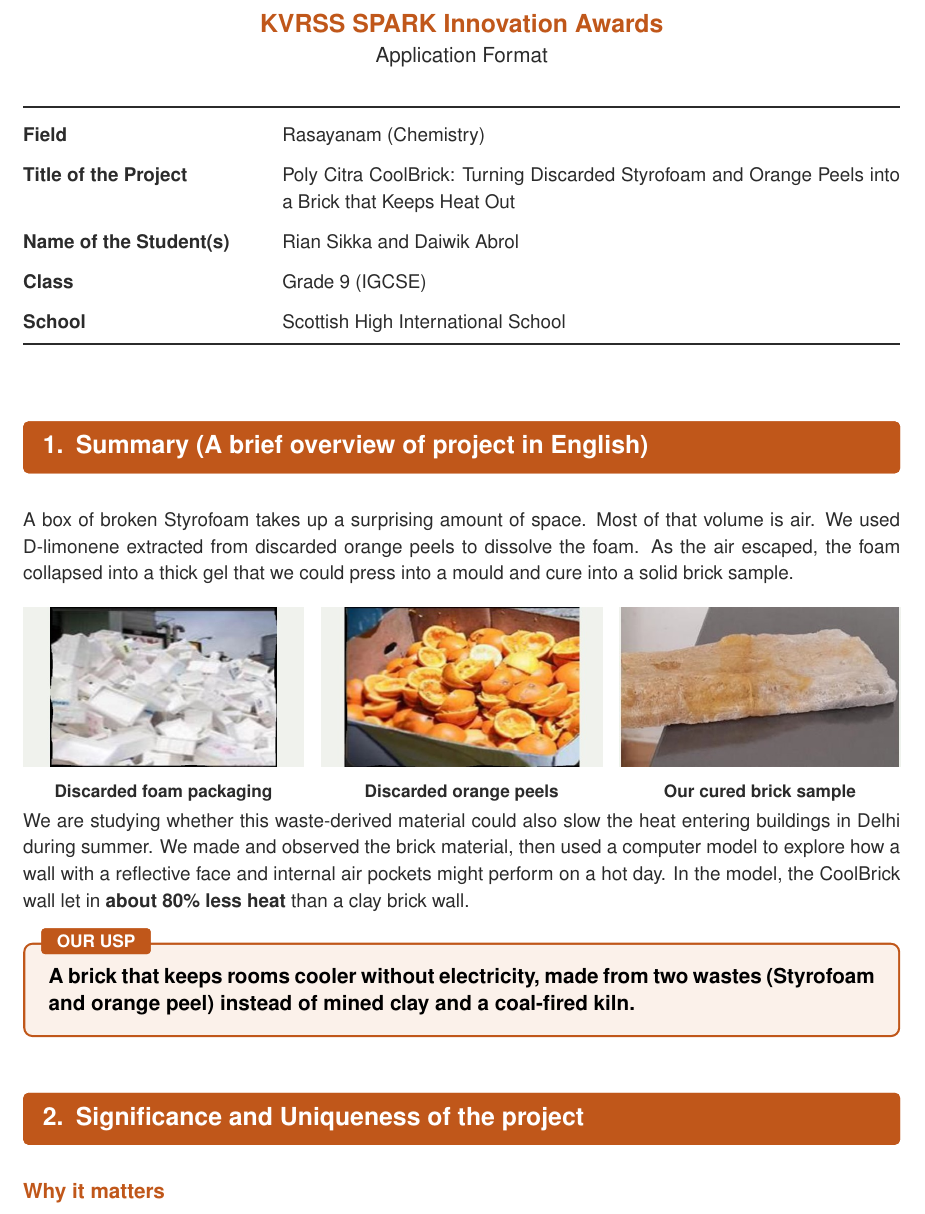
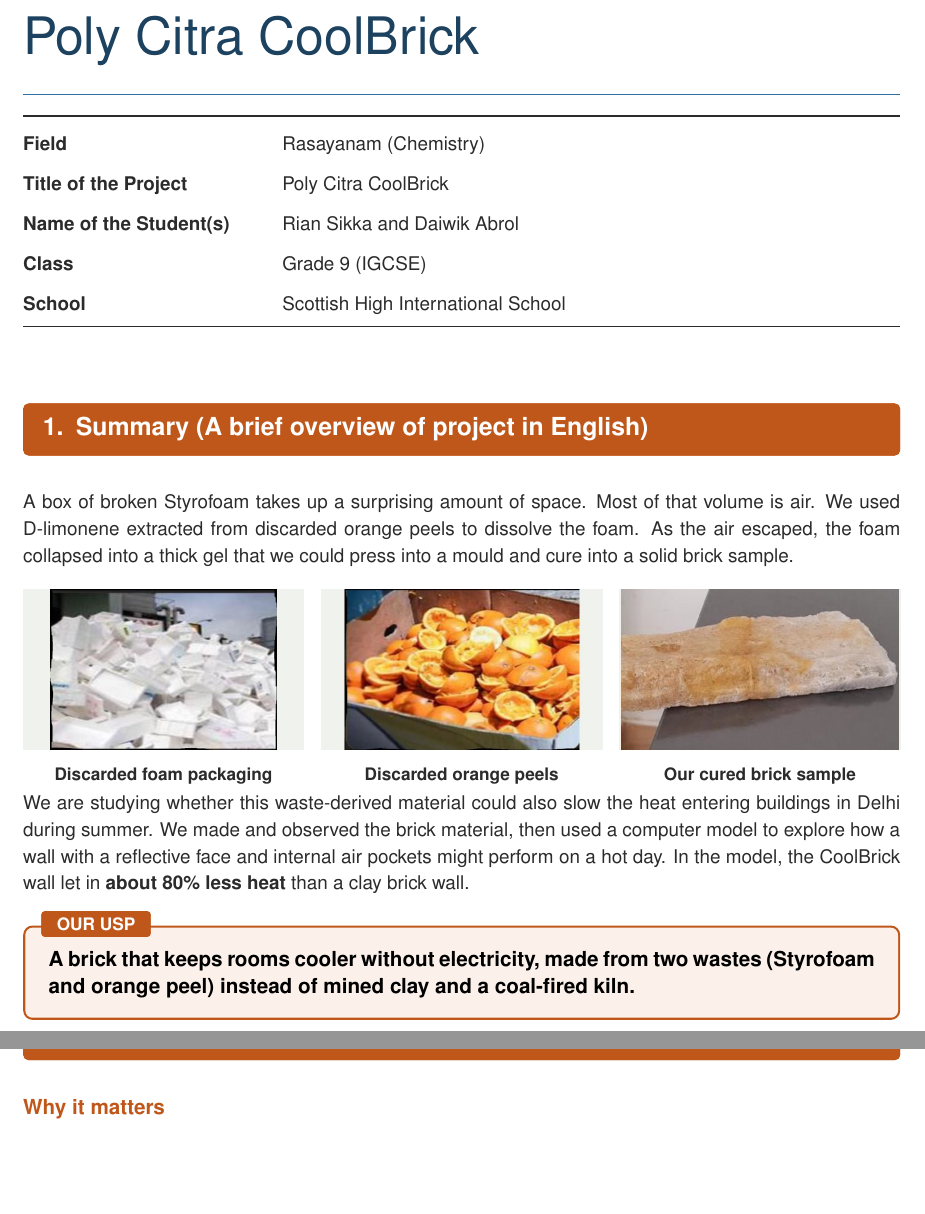
Before and after one commit to thegolfercoder/Stem, a LaTeX document (poly-citra-coolbrick/poly_citra_coolbrick_kvrss.tex): part of page 1 of 6 before the commit and two parts of pages 1 and 2 of 6 after it, the two joined at a grey line, cut at the place of the change, the shorter picture padded with empty space. Compiled offline with pdfLaTeX.

Commit message:
KVRSS: simplify title block
Co-Authored-By: Claude Opus 5.5 <noreply@anthropic.com>
Claude-Session: https://claude.ai/code/session_01Shhi5bDPR1QhPmNwXwSMAE

```diff
--- a/poly-citra-coolbrick/poly_citra_coolbrick_kvrss.tex
+++ b/poly-citra-coolbrick/poly_citra_coolbrick_kvrss.tex
@@ -61,16 +61,14 @@
 \begin{document}
 
 % ---- application details --------------------------------------------------
-\begin{center}
-{\Large\bfseries\color{accent} KVRSS SPARK Innovation Awards}\\[2pt]
-{\large Application Format}
-\end{center}
+{\fontsize{30}{34}\selectfont\color{blue!60!black} Poly Citra CoolBrick}\par
+\vspace{2pt}{\color{blue}\rule{\textwidth}{0.8pt}}\par
 \vspace{4pt}
 \renewcommand{\arraystretch}{1.5}
 \begin{tabularx}{\textwidth}{@{}>{\bfseries}p{4.6cm}X@{}}
 \toprule
 Field & Rasayanam (Chemistry) \\
-Title of the Project & Poly Citra CoolBrick: Turning Discarded Styrofoam and Orange Peels into a Brick that Keeps Heat Out \\
+Title of the Project & Poly Citra CoolBrick \\
 Name of the Student(s) & Rian Sikka and Daiwik Abrol \\
 Class & Grade 9 (IGCSE) \\
 School & Scottish High International School \\
```
Also changed, not shown: poly-citra-coolbrick/poly_citra_coolbrick_kvrss.pdf.
